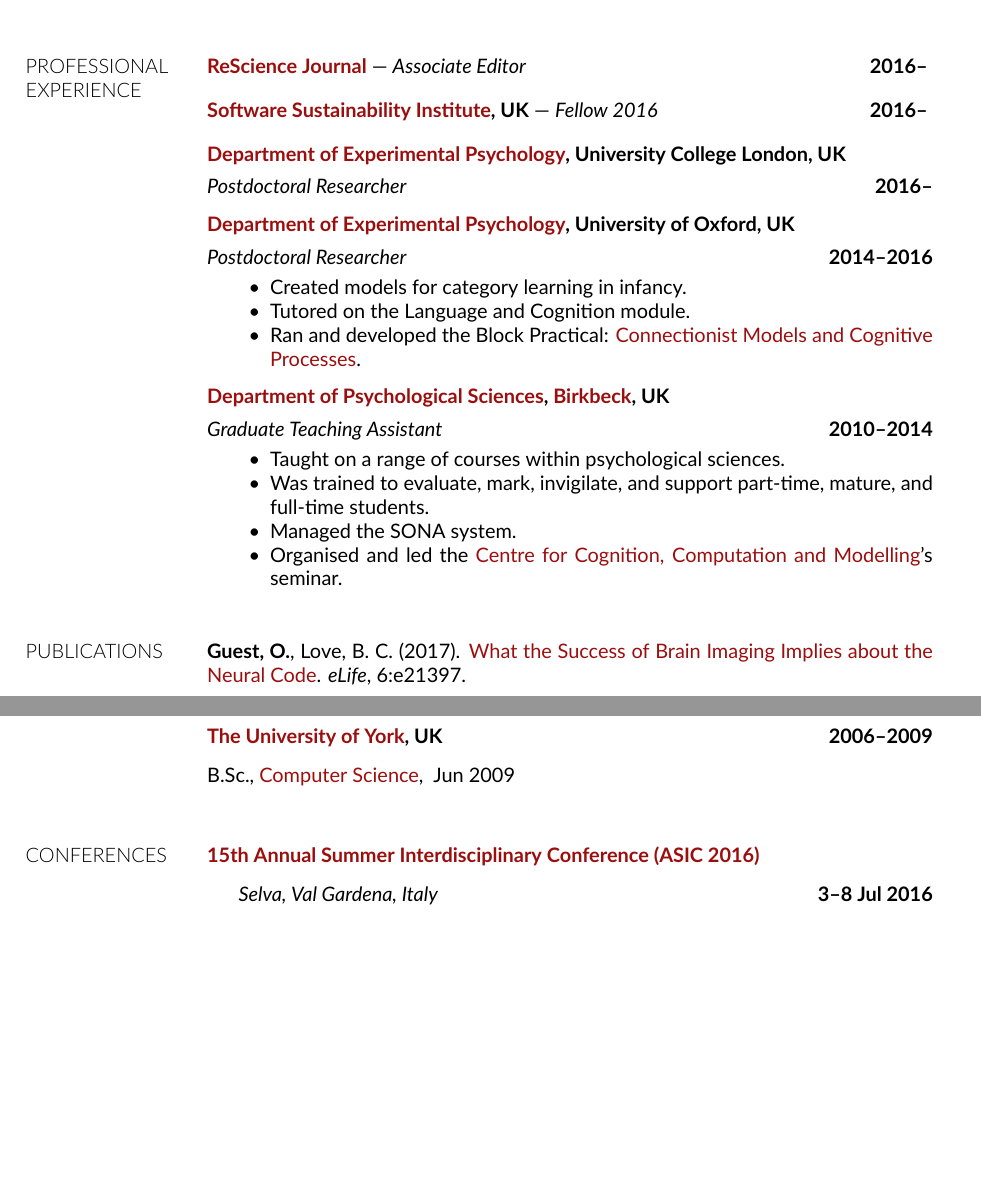
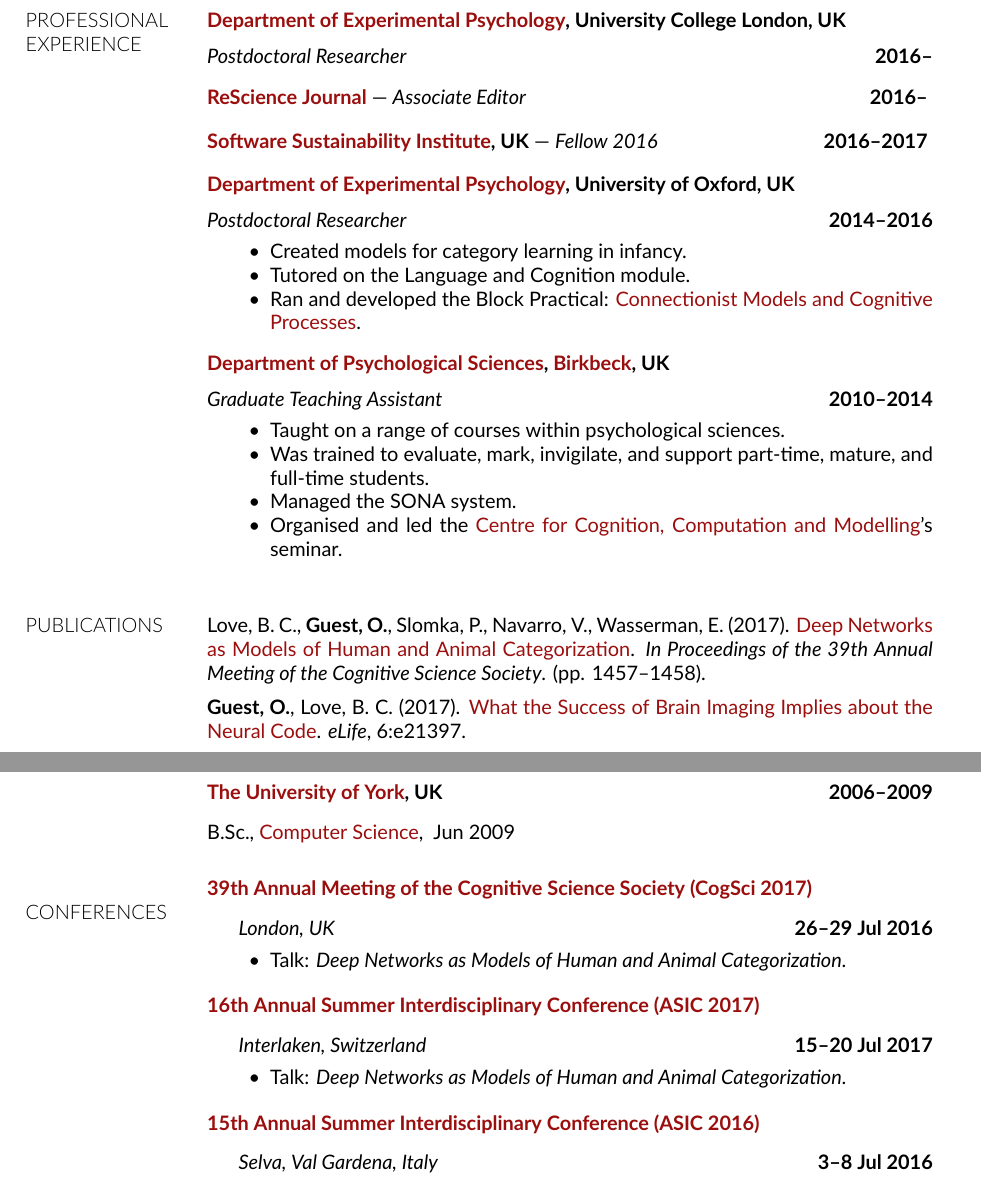
Before and after one commit to mrhunsaker/cv, a LaTeX CV (cv_olivia_guest.tex): two parts of pages 1 and 2 of 3 before the commit and two parts of pages 1 and 2 of 4 after it, joined at a grey line, cut so that both start at the same text, the shorter picture padded with empty space. Compiled offline with XeLaTeX.

Commit message:
Update on Overleaf.

```diff
--- a/cv_olivia_guest.tex
+++ b/cv_olivia_guest.tex
@@ -138,16 +138,17 @@
 
 \section{PROFESSIONAL EXPERIENCE}
 
-\textbf{\href{http://rescience.github.io/}{ReScience Journal}} --- \textit{Associate Editor} \hfill \textbf{2016--}
-\vspace{10pt}
-
-\textbf{\href{http://www.software.ac.uk/}{Software Sustainability Institute}, UK} ---  \textit{Fellow 2016}  \hfill \textbf{2016--}
-\vspace{10pt}
 
 \textbf{\href{https://www.ucl.ac.uk/pals/research/experimental-psychology/}{Department of Experimental Psychology}, University College London, UK}
 \begin{outerlist}
 \item[\textit{Postdoctoral Researcher}] \hfill \textbf{2016--}
 \end{outerlist}
+\vspace{10pt}
+
+\textbf{\href{http://rescience.github.io/}{ReScience Journal}} --- \textit{Associate Editor} \hfill \textbf{2016--}
+\vspace{10pt}
+
+\textbf{\href{http://www.software.ac.uk/}{Software Sustainability Institute}, UK} ---  \textit{Fellow 2016}  \hfill \textbf{2016--2017}
 \vspace{10pt}
 
 \textbf{\href{http://www.psy.ox.ac.uk/}{Department of Experimental Psychology}, University of Oxford, UK}
@@ -175,6 +176,9 @@
 \end{outerlist}
 
 \section{PUBLICATIONS}
+
+Love, B. C., \textbf{Guest, O.}, Slomka, P., Navarro, V., Wasserman, E. (2017). \href{https://mindmodeling.org/cogsci2017/papers/0283/index.html}{Deep Networks as Models of Human and Animal Categorization}. \textit{In Proceedings of the 39th Annual Meeting of	the	Cognitive Science	Society}. (pp. 1457--1458).
+\vspace{5pt}
 
 \textbf{Guest, O.}, Love, B. C. (2017). \href{http://dx.d.oi.org/10.7554/eLife.21397}{What the Success of Brain Imaging Implies about the Neural Code}. \textit{eLife}, 6:e21397.
 \vspace{5pt}
@@ -225,6 +229,23 @@
 \end{outerlist}
 
 \section{CONFERENCES}
+\textbf{\href{http://www.cognitivesciencesociety.org/conference/cogsci2017/}{ 39th Annual Meeting of the Cognitive Science Society (CogSci 2017)}}
+\begin{outerlist}
+\item[] \textit{London, UK}\hfill\textbf{26--29 Jul 2016}
+\begin{innerlist}
+\item Talk: \textit{Deep Networks as Models of Human and Animal Categorization}.
+\end{innerlist}
+\end{outerlist}
+\vspace{10pt}
+
+\textbf{\href{http://www.cogs.indiana.edu/asic/2017/index.shtml}{16th Annual Summer Interdisciplinary Conference (ASIC 2017)}}
+\begin{outerlist}
+\item[] \textit{Interlaken, Switzerland}\hfill\textbf{15--20 Jul 2017}
+\begin{innerlist}
+\item Talk: \textit{Deep Networks as Models of Human and Animal Categorization}.
+\end{innerlist}
+\end{outerlist}
+\vspace{10pt}
 
 \textbf{\href{http://www.cogs.indiana.edu/asic/2016/index.shtml}{15th Annual Summer Interdisciplinary Conference (ASIC 2016)}}
 \begin{outerlist}
```
Also changed, not shown: 1 other file.
